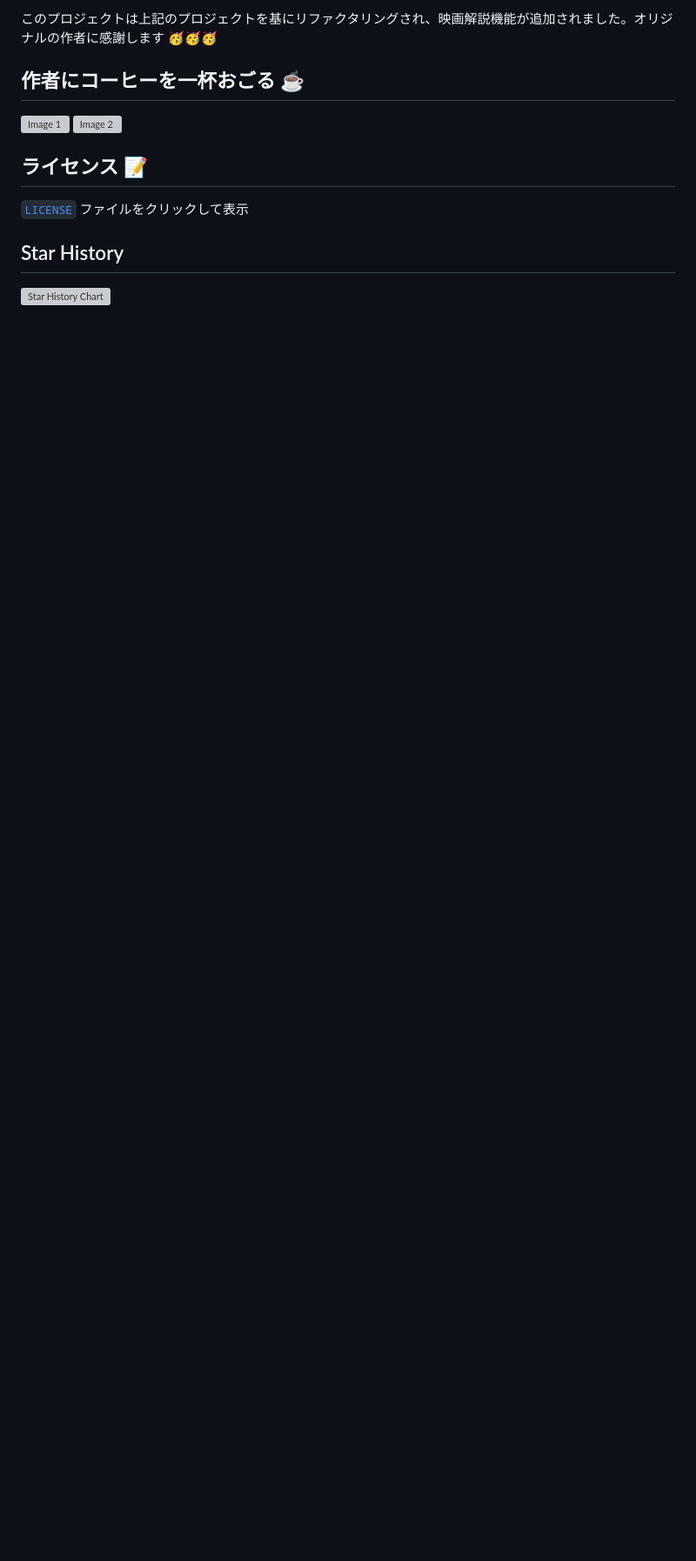
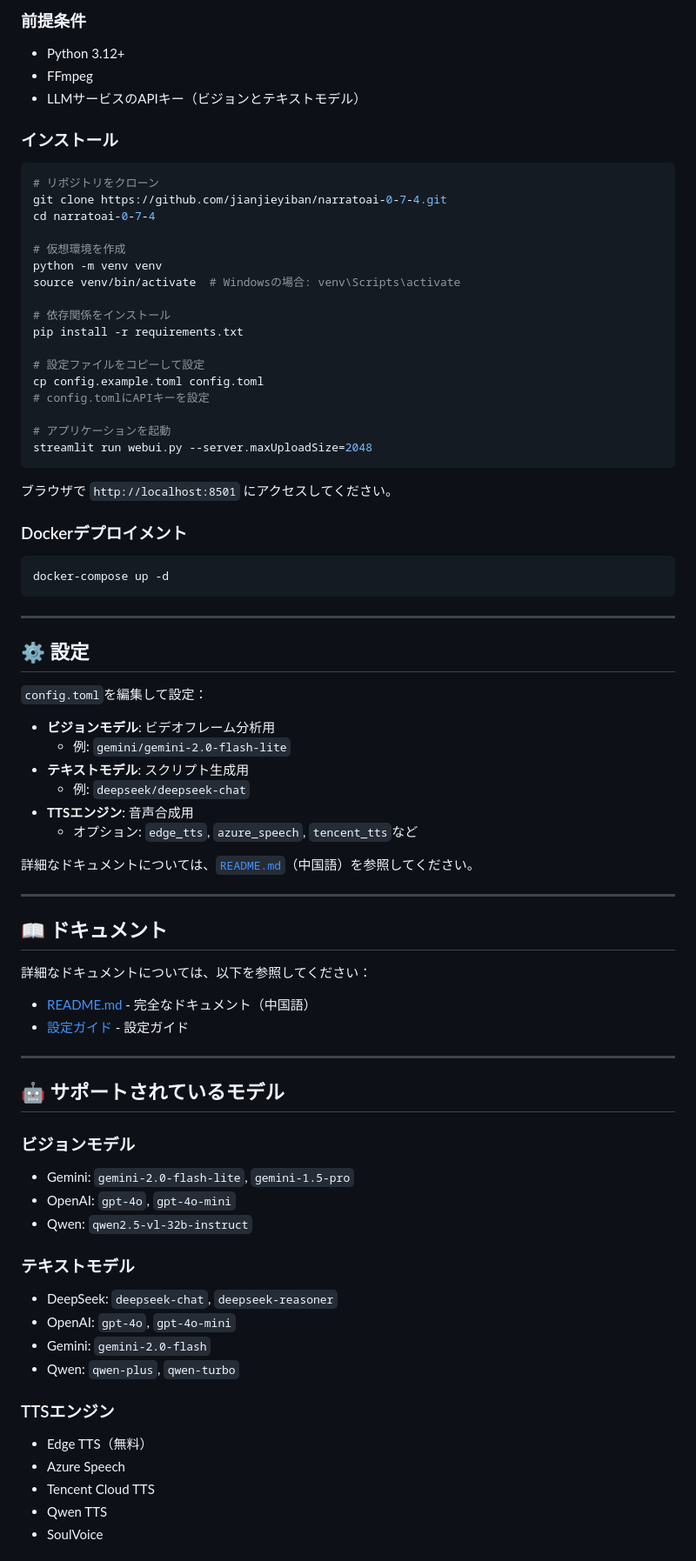
Before and after one commit to jianjieyiban/narratoai-0-7-4, a Markdown page: README-ja.md, the part around one of its changes. Shown at 87% size. Rendered like a GitHub page; blank space fills up the shorter version; grey boxes are pictures that could not be loaded.

````diff
--- a/README-ja.md
+++ b/README-ja.md
@@ -69,16 +45,82 @@ NarratoAIは、LLMを活用してスクリプト作成、自動ビデオ編集
 
-このプロジェクトは上記のプロジェクトを基にリファクタリングされ、映画解説機能が追加されました。オリジナルの作者に感謝します 🥳🥳🥳
+### 前提条件
 
-## 作者にコーヒーを一杯おごる ☕️
-<div style="display: flex; justify-content: space-between;">
-  <img src="https://github.com/user-attachments/assets/5038ccfb-addf-4db1-9966-99415989fd0c" alt="Image 1" style="width: 350px; height: 350px; margin: auto;"/>
-  <img src="https://github.com/user-attachments/assets/07d4fd58-02f0-425c-8b59-2ab94b4f09f8" alt="Image 2" style="width: 350px; height: 350px; margin: auto;"/>
-</div>
+- Python 3.12+
+- FFmpeg
+- LLMサービスのAPIキー（ビジョンとテキストモデル）
 
-## ライセンス 📝
+### インストール
 
-[`LICENSE`](LICENSE) ファイルをクリックして表示
+```bash
+# リポジトリをクローン
+git clone https://github.com/jianjieyiban/narratoai-0-7-4.git
+cd narratoai-0-7-4
 
-## Star History
+# 仮想環境を作成
+python -m venv venv
+source venv/bin/activate  # Windowsの場合: venv\Scripts\activate
 
-[![Star History Chart](https://api.star-history.com/svg?repos=linyqh/NarratoAI&type=Date)](https://star-history.com/#linyqh/NarratoAI&Date)
+# 依存関係をインストール
+pip install -r requirements.txt
+
+# 設定ファイルをコピーして設定
+cp config.example.toml config.toml
+# config.tomlにAPIキーを設定
+
+# アプリケーションを起動
+streamlit run webui.py --server.maxUploadSize=2048
+```
+
+ブラウザで `http://localhost:8501` にアクセスしてください。
+
+### Dockerデプロイメント
+
+```bash
+docker-compose up -d
+```
+
+---
+
+## ⚙️ 設定
+
+`config.toml`を編集して設定：
+
+- **ビジョンモデル**: ビデオフレーム分析用
+  - 例: `gemini/gemini-2.0-flash-lite`
+- **テキストモデル**: スクリプト生成用
+  - 例: `deepseek/deepseek-chat`
+- **TTSエンジン**: 音声合成用
+  - オプション: `edge_tts`, `azure_speech`, `tencent_tts`など
+
+詳細なドキュメントについては、[`README.md`](README.md)（中国語）を参照してください。
+
+---
+
+## 📖 ドキュメント
+
+詳細なドキュメントについては、以下を参照してください：
+- [README.md](README.md) - 完全なドキュメント（中国語）
+- [設定ガイド](配置说明.md) - 設定ガイド
+
+---
+
+## 🤖 サポートされているモデル
+
+### ビジョンモデル
+- Gemini: `gemini-2.0-flash-lite`, `gemini-1.5-pro`
+- OpenAI: `gpt-4o`, `gpt-4o-mini`
+- Qwen: `qwen2.5-vl-32b-instruct`
+
+### テキストモデル
+- DeepSeek: `deepseek-chat`, `deepseek-reasoner`
+- OpenAI: `gpt-4o`, `gpt-4o-mini`
+- Gemini: `gemini-2.0-flash`
+- Qwen: `qwen-plus`, `qwen-turbo`
+
+### TTSエンジン
+- Edge TTS（無料）
+- Azure Speech
+- Tencent Cloud TTS
+- Qwen TTS
+- SoulVoice
+
````
Also changed, not shown: other parts of README-ja.md (+48 -52 lines).
